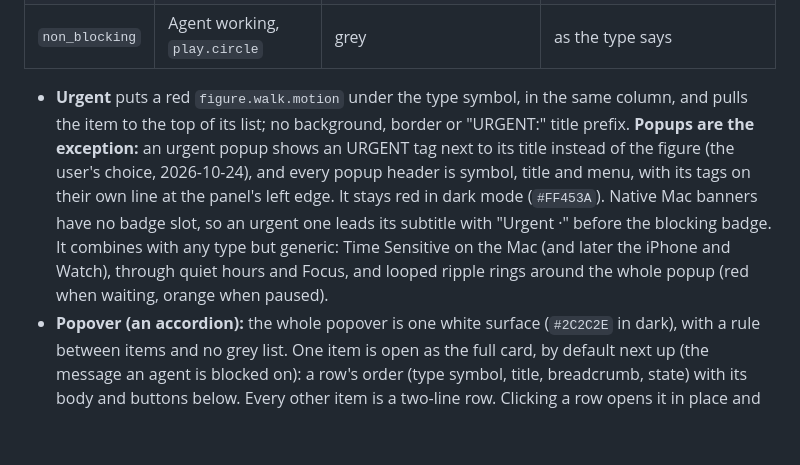
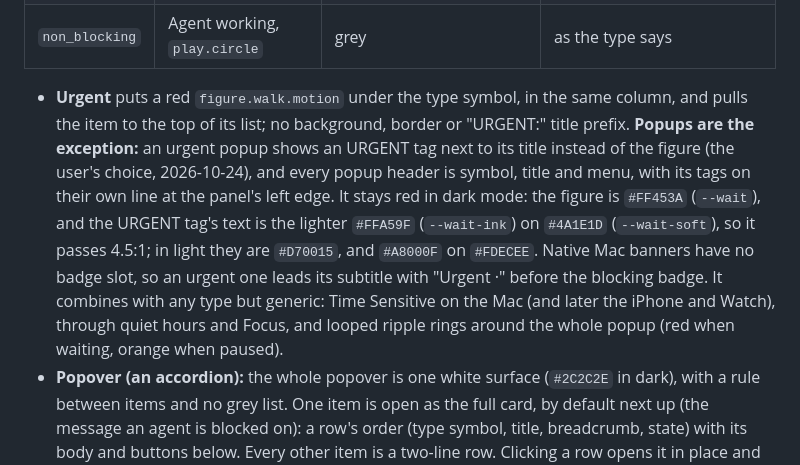
Before and after one commit to Eiluviann/gentbox, a Markdown page: design/README.md, the part around the change. Rendered like a GitHub page; blank space fills up the shorter version.

Commit message:
design: README states both urgent reds in dark, the figure and the URGENT tag text
Co-Authored-By: Claude Opus 5.5 <noreply@anthropic.com>

```diff
--- a/design/README.md
+++ b/design/README.md
@@ -21,7 +21,7 @@ Every message has three fields (ADR 0007): a **type**, a **blocking level** and
 | `deferrable` | Paused · can defer, `pause.circle` | orange `#E06A00` / `#FF9F0A`, text `#A64B00` on `#FFF2E6` / `#FFC472` on `#47300F` | popup with Defer |
 | `non_blocking` | Agent working, `play.circle` | grey | as the type says |
 
-- **Urgent** puts a red `figure.walk.motion` under the type symbol, in the same column, and pulls the item to the top of its list; no background, border or "URGENT:" title prefix. **Popups are the exception:** an urgent popup shows an URGENT tag next to its title instead of the figure (the user's choice, 2026-10-24), and every popup header is symbol, title and menu, with its tags on their own line at the panel's left edge. It stays red in dark mode (`#FF453A`). Native Mac banners have no badge slot, so an urgent one leads its subtitle with "Urgent ·" before the blocking badge. It combines with any type but generic: Time Sensitive on the Mac (and later the iPhone and Watch), through quiet hours and Focus, and looped ripple rings around the whole popup (red when waiting, orange when paused).
+- **Urgent** puts a red `figure.walk.motion` under the type symbol, in the same column, and pulls the item to the top of its list; no background, border or "URGENT:" title prefix. **Popups are the exception:** an urgent popup shows an URGENT tag next to its title instead of the figure (the user's choice, 2026-10-24), and every popup header is symbol, title and menu, with its tags on their own line at the panel's left edge. It stays red in dark mode: the figure is `#FF453A` (`--wait`), and the URGENT tag's text is the lighter `#FFA59F` (`--wait-ink`) on `#4A1E1D` (`--wait-soft`), so it passes 4.5:1; in light they are `#D70015`, and `#A8000F` on `#FDECEE`. Native Mac banners have no badge slot, so an urgent one leads its subtitle with "Urgent ·" before the blocking badge. It combines with any type but generic: Time Sensitive on the Mac (and later the iPhone and Watch), through quiet hours and Focus, and looped ripple rings around the whole popup (red when waiting, orange when paused).
 - **Popover (an accordion):** the whole popover is one white surface (`#2C2C2E` in dark), with a rule between items and no grey list. One item is open as the full card, by default next up (the message an agent is blocked on): a row's order (type symbol, title, breadcrumb, state) with its body and buttons below. Every other item is a two-line row. Clicking a row opens it in place and folds the open one back into its row; the order never changes, and closing the popover returns to next up (`mac-popover`, `mac-popover-accordion`). Line two is the breadcrumb: topic › thread · agent mark · time ago, with faded dots. Only paused (orange) and waiting (red) show a state icon, a centred `pause.circle` on the right. No section titles, no counters.
 - **Defer** (`forward`) is an answer on deferrable items (on the Mac in v1; the iPhone push and the Watch later); the item then reads as Agent working. **Snooze** (`moon.zzz`) is local and never reaches the agent, so it is not a push button.
 - **Dismiss** (`xmark.circle`) clears an item without answering it. Dismissal is never a refusal: nothing is denied, and an agent still waiting can be answered in its session. The no-waiter popup calls it **Clear**. **Action items are never dismissed:** an `action_required` message closes only with Done (`architecture.md` §5.2), so bulk Dismiss gives it no selection circle, reads "Closes with Done" on its row, and Select all skips it.
```
